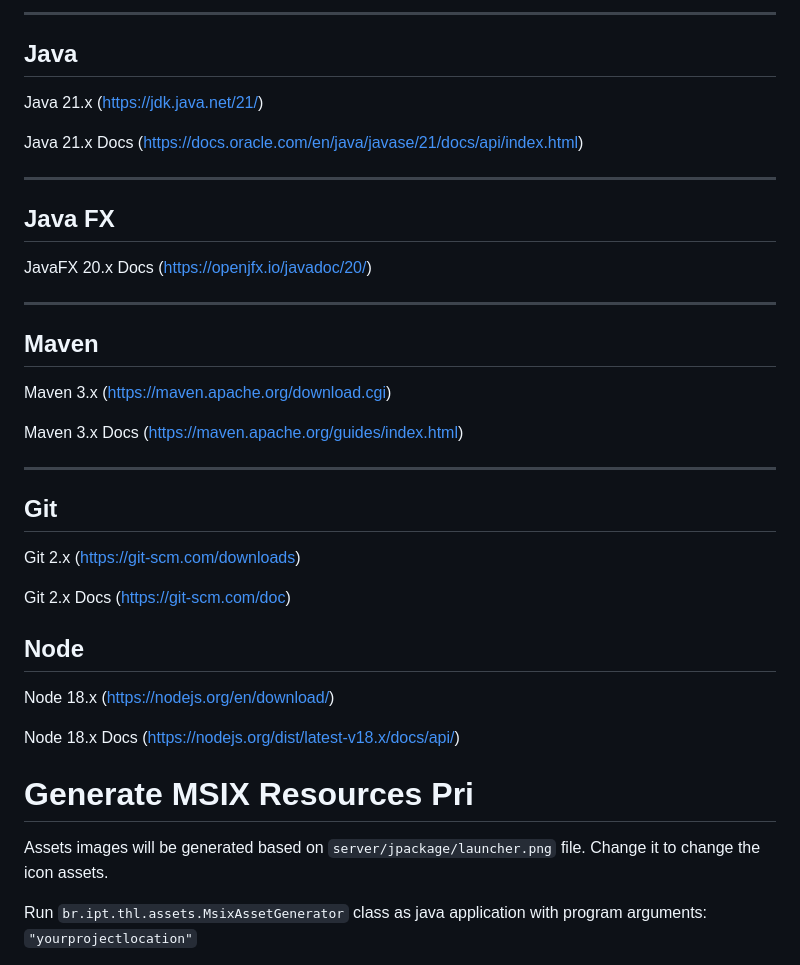
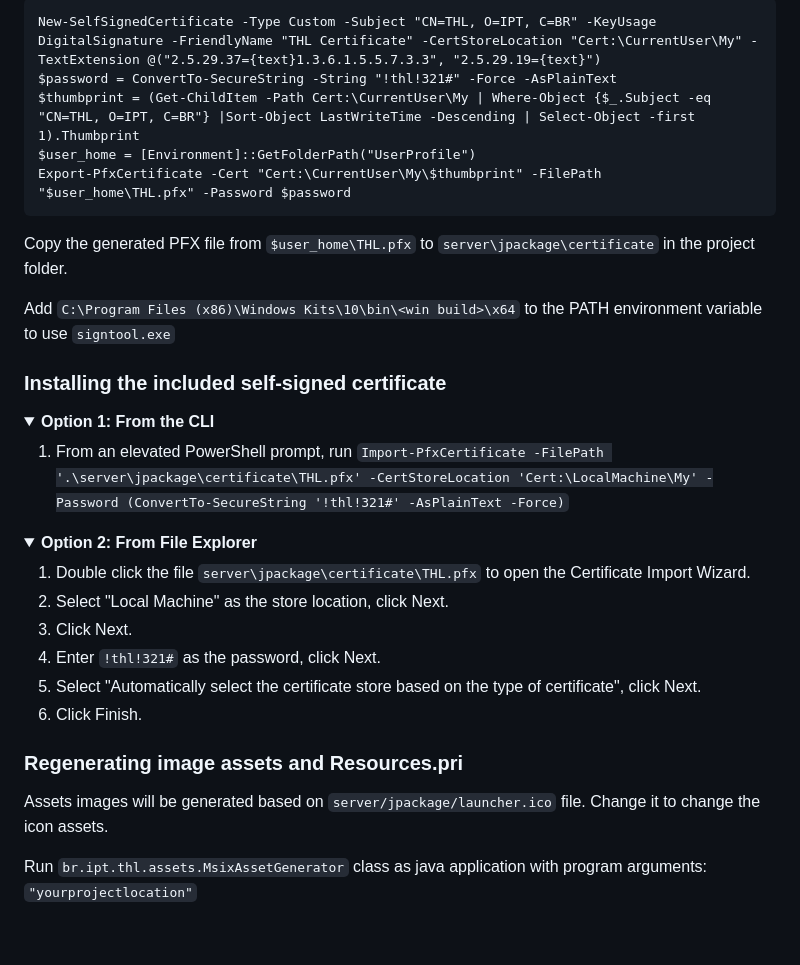
Before and after one commit to iptsp/teclado-helena, a Markdown page: README.md, the part around the change printed below. GitHub-like rendering; blank space fills up the shorter version.

````diff
--- a/README.md
+++ b/README.md
@@ -14,44 +62,39 @@ Windows 10.x SDK    (https://developer.microsoft.com/en-us/windows/downloads/win
 
-***
+```
+New-SelfSignedCertificate -Type Custom -Subject "CN=THL, O=IPT, C=BR" -KeyUsage DigitalSignature -FriendlyName "THL Certificate" -CertStoreLocation "Cert:\CurrentUser\My" -TextExtension @("2.5.29.37={text}1.3.6.1.5.5.7.3.3", "2.5.29.19={text}")
+$password = ConvertTo-SecureString -String "!thl!321#" -Force -AsPlainText
+$thumbprint = (Get-ChildItem -Path Cert:\CurrentUser\My | Where-Object {$_.Subject -eq "CN=THL, O=IPT, C=BR"} |Sort-Object LastWriteTime -Descending | Select-Object -first 1).Thumbprint
+$user_home = [Environment]::GetFolderPath("UserProfile")
+Export-PfxCertificate -Cert "Cert:\CurrentUser\My\$thumbprint" -FilePath "$user_home\THL.pfx" -Password $password
+```
 
-## Java
+Copy the generated PFX file from `$user_home\THL.pfx` to `server\jpackage\certificate` in the project folder.
 
-Java 21.x           (https://jdk.java.net/21/)
+Add `C:\Program Files (x86)\Windows Kits\10\bin\<win build>\x64` to the PATH environment variable to use `signtool.exe`
 
-Java 21.x Docs      (https://docs.oracle.com/en/java/javase/21/docs/api/index.html)
+### Installing the included self-signed certificate
 
-***
+<details open>
+<summary><b>Option 1: From the CLI</b></summary>
 
-## Java FX
+1. From an elevated PowerShell prompt, run ```Import-PfxCertificate -FilePath '.\server\jpackage\certificate\THL.pfx' -CertStoreLocation 'Cert:\LocalMachine\My' -Password (ConvertTo-SecureString '!thl!321#' -AsPlainText -Force)```
+</details>
 
-JavaFX 20.x Docs    (https://openjfx.io/javadoc/20/)
+<details open>
+<summary><b>Option 2: From File Explorer</b></summary>
 
-***
+1. Double click the file `server\jpackage\certificate\THL.pfx` to open the Certificate Import Wizard.
+2. Select "Local Machine" as the store location, click Next.
+3. Click Next.
+4. Enter `!thl!321#` as the password, click Next.
+5. Select "Automatically select the certificate store based on the type of certificate", click Next.
+6. Click Finish.
 
-## Maven
+</details>
 
-Maven 3.x        (https://maven.apache.org/download.cgi)
+### Regenerating image assets and Resources.pri
 
-Maven 3.x Docs   (https://maven.apache.org/guides/index.html)
-
-***
-
-## Git
-
-Git 2.x         (https://git-scm.com/downloads)
-
-Git 2.x Docs    (https://git-scm.com/doc)
-
-## Node
-
-Node 18.x       (https://nodejs.org/en/download/)
-
-Node 18.x Docs  (https://nodejs.org/dist/latest-v18.x/docs/api/)
-
-
-# Generate MSIX Resources Pri
-
-Assets images will be generated based on ```server/jpackage/launcher.png``` file.
+Assets images will be generated based on ```server/jpackage/launcher.ico``` file.
 Change it to change the icon assets.
 
 
````
Also changed, not shown: other parts of README.md (+60 -65 lines).
